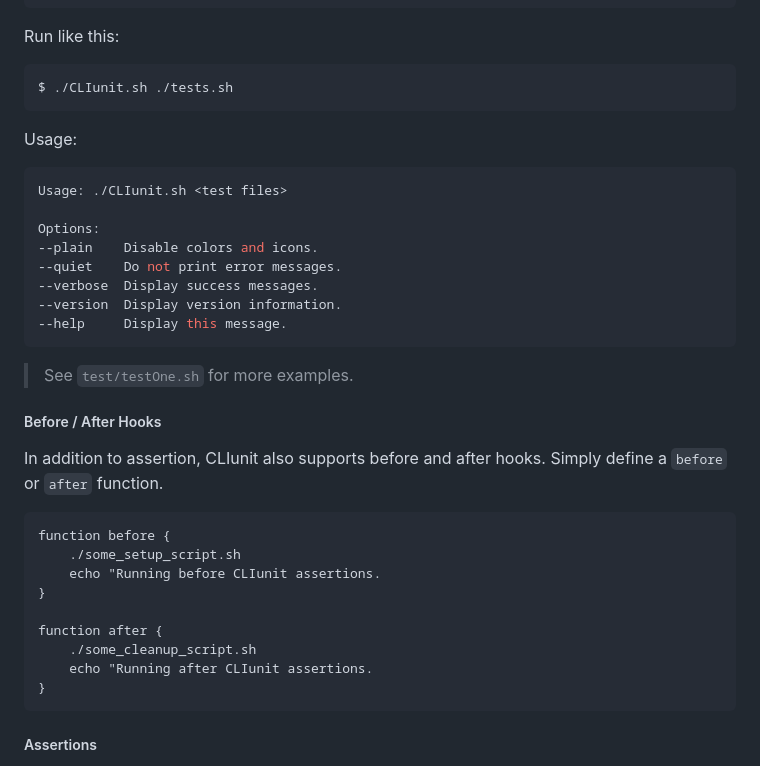
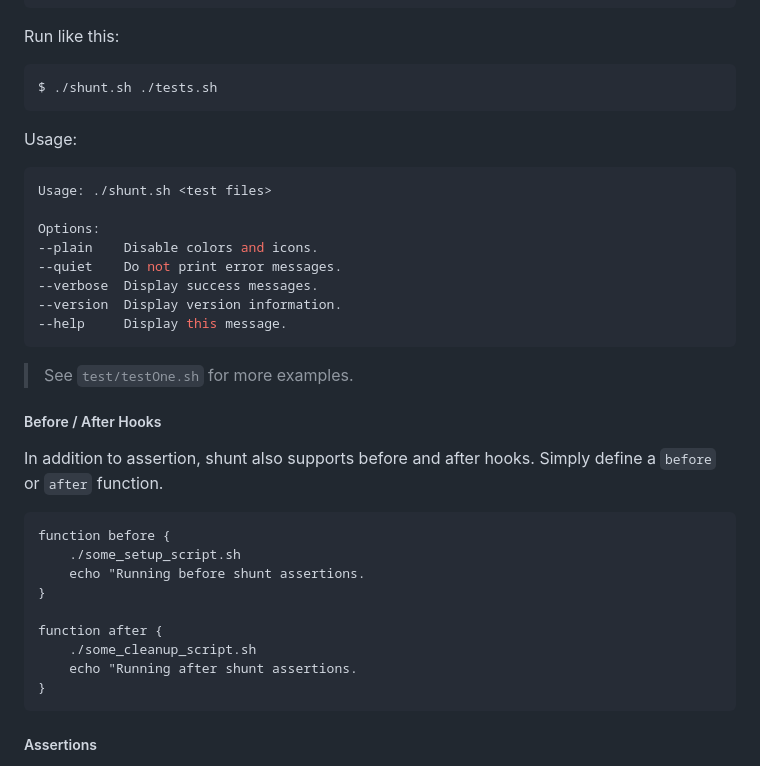
Before and after one commit to odb/shunt, a Markdown page: README.md, the part around one of its changes. Rendered like a GitHub page.

````diff
--- a/README.md
+++ b/README.md
@@ -58,11 +60,11 @@ A basic test file looks like this:
 
 Run like this:
 
-    $ ./CLIunit.sh ./tests.sh
+    $ ./shunt.sh ./tests.sh
 
 Usage:
 ``` bash
-Usage: ./CLIunit.sh <test files>
+Usage: ./shunt.sh <test files>
 
 Options:
 --plain    Disable colors and icons.
@@ -76,16 +78,16 @@ Options:
 
 ##### Before / After Hooks
 
-In addition to assertion, CLIunit also supports before and after hooks. Simply define a `before` or `after` function.
+In addition to assertion, shunt also supports before and after hooks. Simply define a `before` or `after` function.
 
     function before {
         ./some_setup_script.sh
-        echo "Running before CLIunit assertions.
+        echo "Running before shunt assertions.
     }
 
     function after {
         ./some_cleanup_script.sh
-        echo "Running after CLIunit assertions.
+        echo "Running after shunt assertions.
     }
 
 ##### Assertions
````
Also changed, not shown: other parts of README.md (+17 -15 lines), CHANGELOG.md (+3 -2 lines), screenshots/cliunit.png (deleted), screenshots/cliunit_quiet.png (deleted), screenshots/cliunit_verbose.png (deleted), screenshots/shunt.png (added), screenshots/shunt_quiet.png (added), screenshots/shunt_verbose.png (added), 8 other files.
